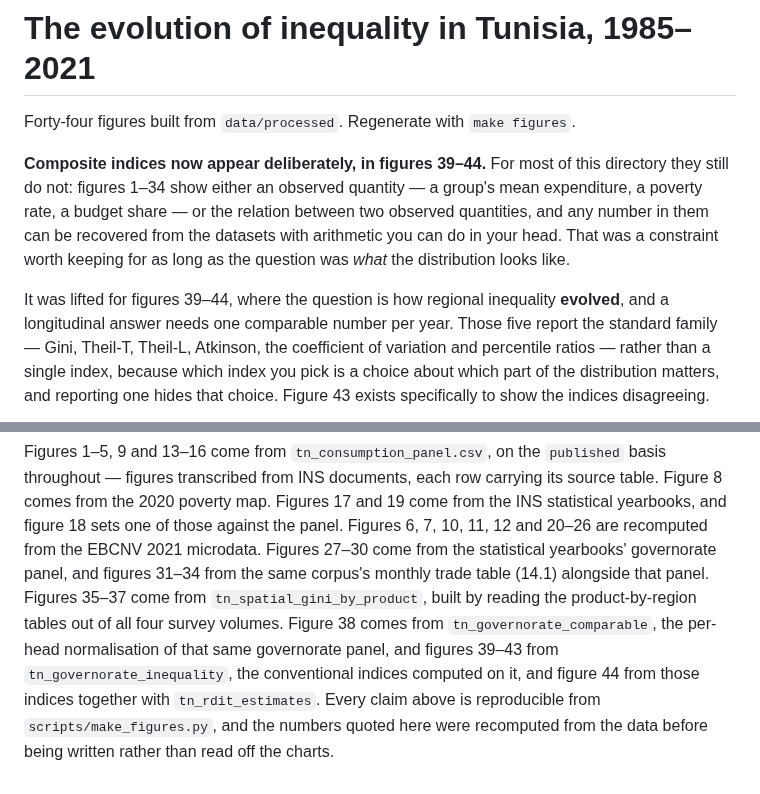
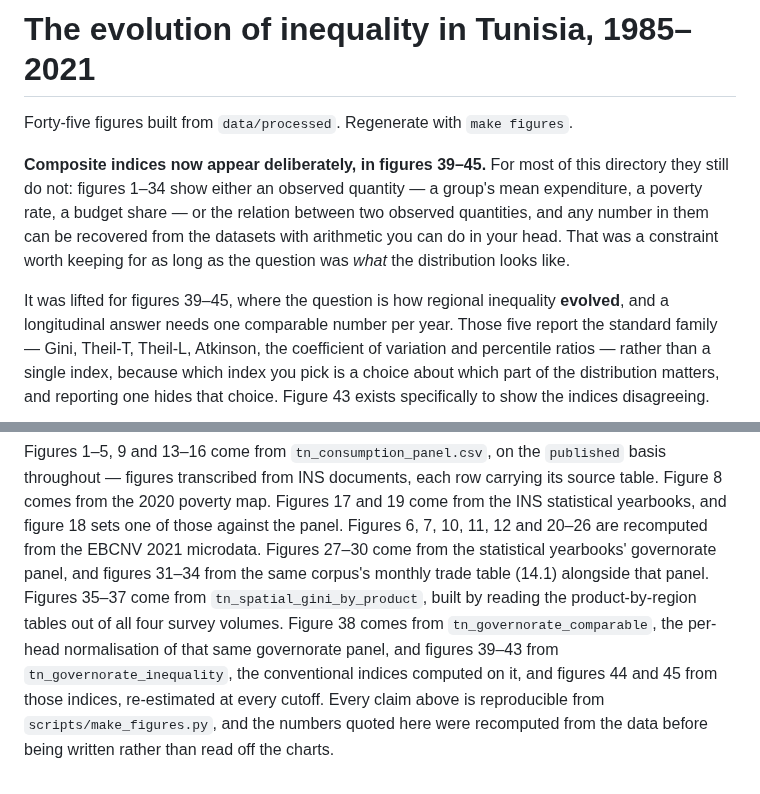
Before and after one commit to MedDhia/ConsumptionSurveysTN, a Markdown page: figures/README.md, 2 parts joined by grey strips. GitHub-like rendering.

```diff
--- a/figures/README.md
+++ b/figures/README.md
@@ -1,15 +1,15 @@
 # The evolution of inequality in Tunisia, 1985–2021
 
-Forty-four figures built from `data/processed`. Regenerate with `make figures`.
+Forty-five figures built from `data/processed`. Regenerate with `make figures`.
 
-**Composite indices now appear deliberately, in figures 39–44.** For most of this
+**Composite indices now appear deliberately, in figures 39–45.** For most of this
 directory they still do not: figures 1–34 show either an observed quantity — a group's mean
 expenditure, a poverty rate, a budget share — or the relation between two observed
 quantities, and any number in them can be recovered from the datasets with arithmetic you
 can do in your head. That was a constraint worth keeping for as long as the question was
 *what* the distribution looks like.
 
-It was lifted for figures 39–44, where the question is how regional inequality **evolved**,
+It was lifted for figures 39–45, where the question is how regional inequality **evolved**,
 and a longitudinal answer needs one comparable number per year. Those five report the
 standard family — Gini, Theil-T, Theil-L, Atkinson, the coefficient of variation and
 percentile ratios — rather than a single index, because which index you pick is a choice
@@ -1006,6 +1028,6 @@ governorate panel, and figures 31–34 from the same corpus's monthly trade tabl
 alongside that panel. Figures 35–37 come from `tn_spatial_gini_by_product`, built by
 reading the product-by-region tables out of all four survey volumes. Figure 38 comes from
 `tn_governorate_comparable`, the per-head normalisation of that same governorate panel, and
-figures 39–43 from `tn_governorate_inequality`, the conventional indices computed on it, and figure 44 from those indices together with `tn_rdit_estimates`. Every claim above is reproducible from `scripts/make_figures.py`, and
+figures 39–43 from `tn_governorate_inequality`, the conventional indices computed on it, and figures 44 and 45 from those indices, re-estimated at every cutoff. Every claim above is reproducible from `scripts/make_figures.py`, and
 the numbers quoted here were recomputed from the data before being written rather than
 read off the charts.
```
Also changed, not shown: other parts of figures/README.md (+41 -19 lines), figures/44-gini-rdd-governorates-dark.png, figures/44-gini-rdd-governorates-light.png, figures/45-gini-rdd-placebo-dark.png (added), figures/45-gini-rdd-placebo-light.png (added), 1 other file.
